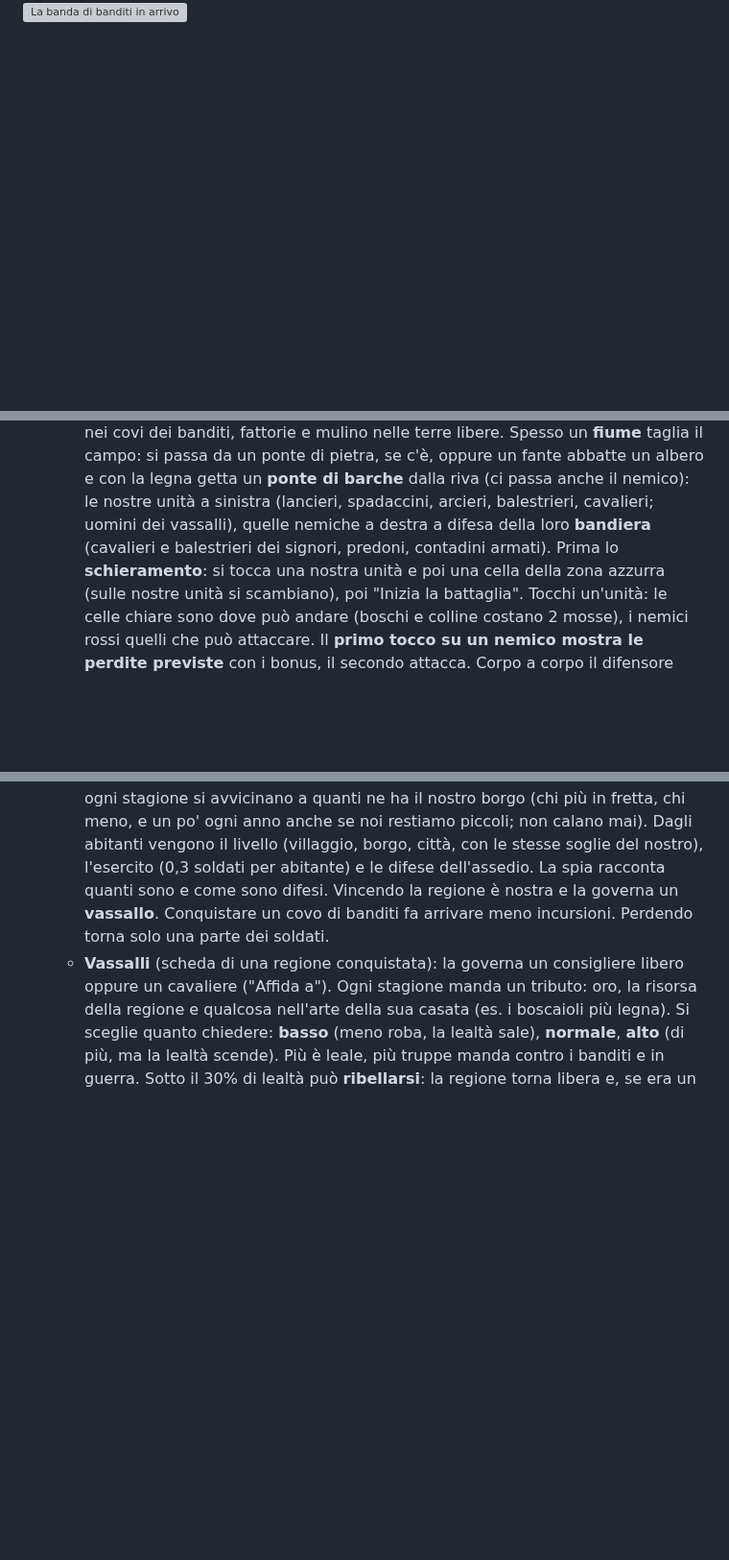
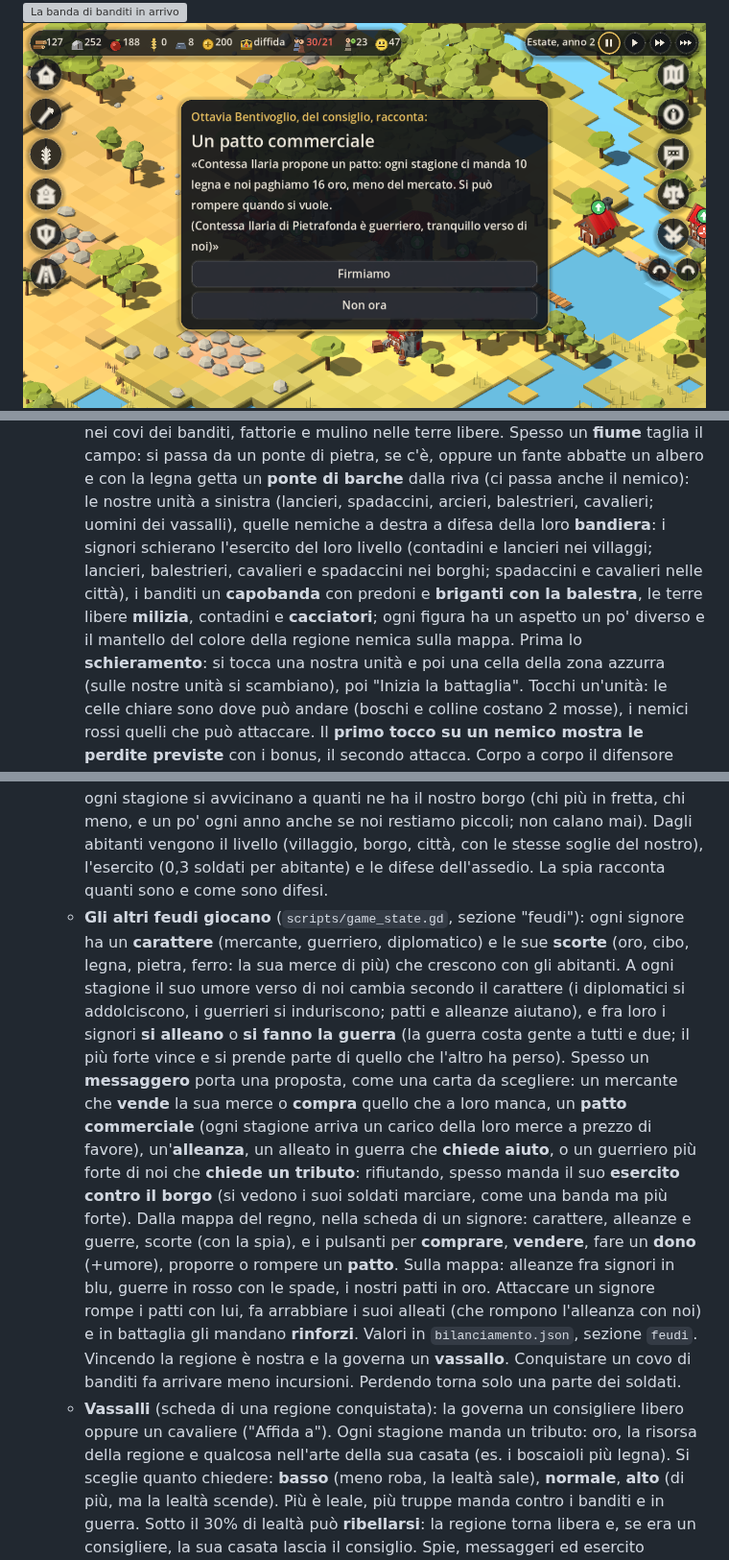
Before and after one commit to J0joFra/borgo, a Markdown page: README.md, 3 parts joined by grey strips. Shown at 96% size. Rendered like a GitHub page; pictures changed too: docs/proposta.png (added); blank space fills up the shorter version; grey boxes are pictures that could not be loaded.

Commit message:
Feudi come giocatori del computer e nemici più vari in battaglia
- Ogni signore ha un carattere (mercante, guerriero, diplomatico) e le sue scorte; a ogni stagione
  produce, cambia umore, si allea o fa la guerra con gli altri signori
- Messaggeri con proposte (carte): vendite, acquisti, patto commerciale, alleanza, richiesta di
  aiuto in guerra, tributo; rifiutando un guerriero, il suo esercito marcia contro il borgo
- Dalla mappa del regno: comprare, vendere, doni, patto commerciale; alleanze, guerre e patti
  disegnati sulla mappa; attaccare un signore fa arrabbiare i suoi alleati che mandano rinforzi
- Battaglia: capobanda e briganti, milizia e cacciatori, eserciti dei signori per livello,
  aspetti diversi per figura e mantelli del colore della regione nemica
- Test, prova visiva, README

Co-Authored-By: Claude Opus 5.5 <noreply@anthropic.com>
Claude-Session: https://claude.ai/code/session_01HB6biVsgBh9Gjq9GsZXPX1

```diff
--- a/README.md
+++ b/README.md
@@ -10,6 +10,7 @@ Il design completo è nel documento "Borgo — Game Design Document".
 ![I soldati da vicino](docs/soldati.png)
 ![Gli abitanti attorno al falò](docs/abitanti.png)
 ![La banda di banditi in arrivo](docs/banditi.png)
+![Un signore manda un messaggero con una proposta](docs/proposta.png)
 ![Vittoria: l'esercito nemico è distrutto](docs/battaglia_fine.png)
 ![Il tutorial dopo il prologo](docs/tutorial.png)
 ![Il primo inverno senza cibo: il castello apre le porte](docs/primo_inverno.png)
@@ -127,7 +128,10 @@ Nel feudo si torna al regno con il pulsante "Regno" o rimpicciolendo oltre lo zo
   - **Attacco e battaglia** (in stile Humankind): parte tutto l'esercito a casa e arriva dopo un mese. Allora si apre
     il **campo di battaglia**: un piccolo diorama a quadretti come il terreno del feudo, di **forma irregolare** (le diagonali contano come un passo), con i colori del suolo, gli alberi e la luce del clima della regione e della stagione, colline a gradoni, boschetti e stagni, e gli **edifici 3D del borgo**: mura, torri e porta del castello, case, chiesa e maniero nelle città, tende nei covi dei banditi, fattorie e mulino nelle terre libere. Spesso un **fiume** taglia il campo: si passa da un ponte di pietra, se c'è, oppure un fante abbatte un albero e con la legna getta un **ponte di barche** dalla riva (ci passa anche il nemico): le nostre unità a sinistra (lancieri,
     spadaccini, arcieri, balestrieri, cavalieri; uomini dei vassalli), quelle nemiche a destra a difesa della loro
-    **bandiera** (cavalieri e balestrieri dei signori, predoni, contadini armati). Prima lo **schieramento**: si tocca
+    **bandiera**: i signori schierano l'esercito del loro livello (contadini e lancieri nei villaggi; lancieri,
+    balestrieri, cavalieri e spadaccini nei borghi; spadaccini e cavalieri nelle città), i banditi un **capobanda**
+    con predoni e **briganti con la balestra**, le terre libere **milizia**, contadini e **cacciatori**; ogni figura
+    ha un aspetto un po' diverso e il mantello del colore della regione nemica sulla mappa. Prima lo **schieramento**: si tocca
     una nostra unità e poi una cella della zona azzurra (sulle nostre unità si scambiano), poi "Inizia la battaglia".
     Tocchi un'unità: le celle chiare sono dove può andare (boschi e colline costano 2 mosse), i nemici rossi quelli
     che può attaccare. Il **primo tocco su un nemico mostra le perdite previste** con i bonus, il secondo attacca.
@@ -148,6 +152,20 @@ Nel feudo si torna al regno con il pulsante "Regno" o rimpicciolendo oltre lo zo
     quanti ne ha il nostro borgo (chi più in fretta, chi meno, e un po' ogni anno anche se noi restiamo piccoli; non
     calano mai). Dagli abitanti vengono il livello (villaggio, borgo, città, con le stesse soglie del nostro),
     l'esercito (0,3 soldati per abitante) e le difese dell'assedio. La spia racconta quanti sono e come sono difesi.
+  - **Gli altri feudi giocano** (`scripts/game_state.gd`, sezione "feudi"): ogni signore ha un **carattere**
+    (mercante, guerriero, diplomatico) e le sue **scorte** (oro, cibo, legna, pietra, ferro: la sua merce di più) che
+    crescono con gli abitanti. A ogni stagione il suo umore verso di noi cambia secondo il carattere (i diplomatici si
+    addolciscono, i guerrieri si induriscono; patti e alleanze aiutano), e fra loro i signori **si alleano** o **si fanno
+    la guerra** (la guerra costa gente a tutti e due; il più forte vince e si prende parte di quello che l'altro ha
+    perso). Spesso un **messaggero** porta una proposta, come una carta da scegliere: un mercante che **vende** la sua
+    merce o **compra** quello che a loro manca, un **patto commerciale** (ogni stagione arriva un carico della loro
+    merce a prezzo di favore), un'**alleanza**, un alleato in guerra che **chiede aiuto**, o un guerriero più forte di
+    noi che **chiede un tributo**: rifiutando, spesso manda il suo **esercito contro il borgo** (si vedono i suoi
+    soldati marciare, come una banda ma più forte). Dalla mappa del regno, nella scheda di un signore: carattere,
+    alleanze e guerre, scorte (con la spia), e i pulsanti per **comprare**, **vendere**, fare un **dono** (+umore),
+    proporre o rompere un **patto**. Sulla mappa: alleanze fra signori in blu, guerre in rosso con le spade, i nostri
+    patti in oro. Attaccare un signore rompe i patti con lui, fa arrabbiare i suoi alleati (che rompono l'alleanza con
+    noi) e in battaglia gli mandano **rinforzi**. Valori in `bilanciamento.json`, sezione `feudi`.
     Vincendo la regione è nostra e la governa un **vassallo**. Conquistare un covo di banditi fa arrivare meno incursioni.
     Perdendo torna solo una parte dei soldati.
   - **Vassalli** (scheda di una regione conquistata): la governa un consigliere libero oppure un cavaliere ("Affida a").
```
Also changed, not shown: 10 other files.
